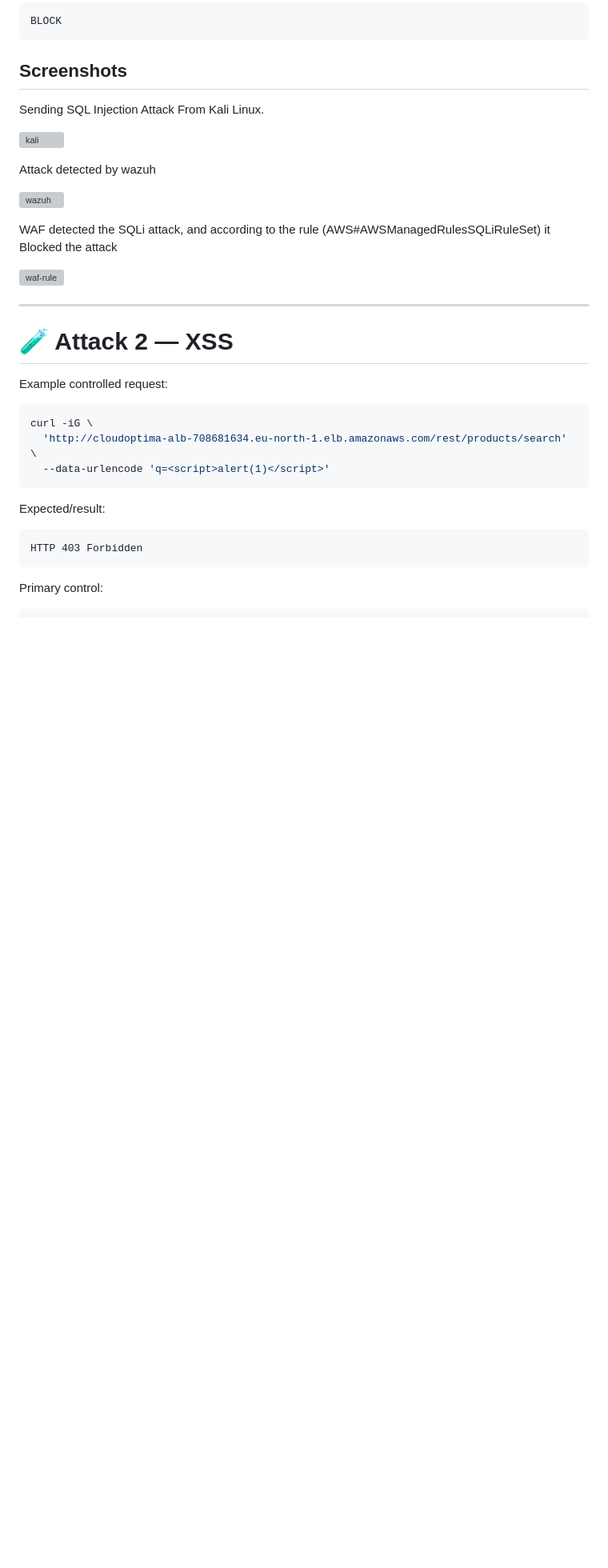
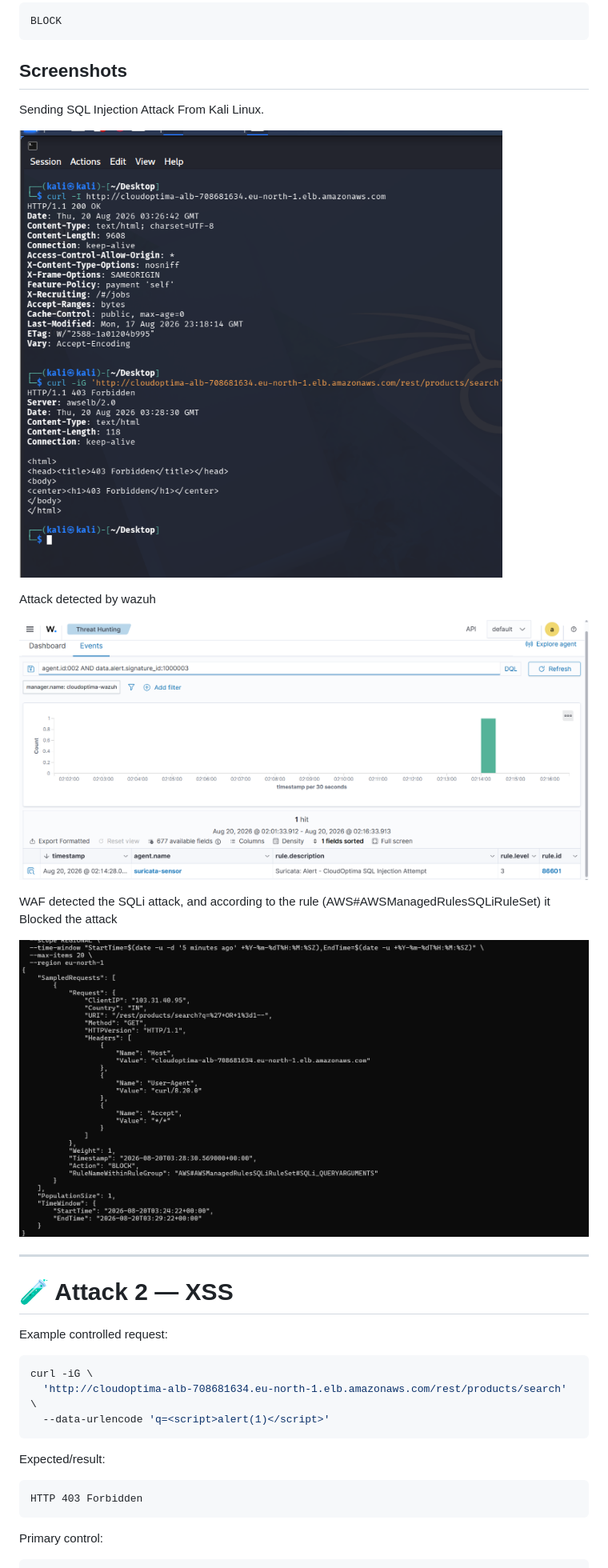
Before and after one commit to ghodkevrushabh/cloudoptima-devsecops-cicd-project, a Markdown page: README.md, the part around the change. Shown at 80% size. GitHub-like rendering; blank space fills up the shorter version; grey boxes are pictures that could not be loaded.

Commit message:
Organize project documentation and evidence

```diff
--- a/README.md
+++ b/README.md
@@ -763,15 +763,15 @@ BLOCK
 ## Screenshots
 Sending SQL Injection Attack From Kali Linux.
 
-![kali](docs/waf/01-sqli-request.png)
+![kali](docs/screenshots/waf/01-sqli-request.png)
 
 Attack detected by wazuh
 
-![wazuh](docs/wazuh/01-sqli-403.png)
+![wazuh](docs/screenshots/wazuh/01-sqli-403.png)
 
 WAF detected the SQLi attack, and according to the rule (AWS#AWSManagedRulesSQLiRuleSet) it Blocked the attack
 
-![waf-rule](docs/waf/01-sqli-waf-rule.png)
+![waf-rule](docs/screenshots/waf/01-sqli-waf-rule.png)
 
 
 ---
```
